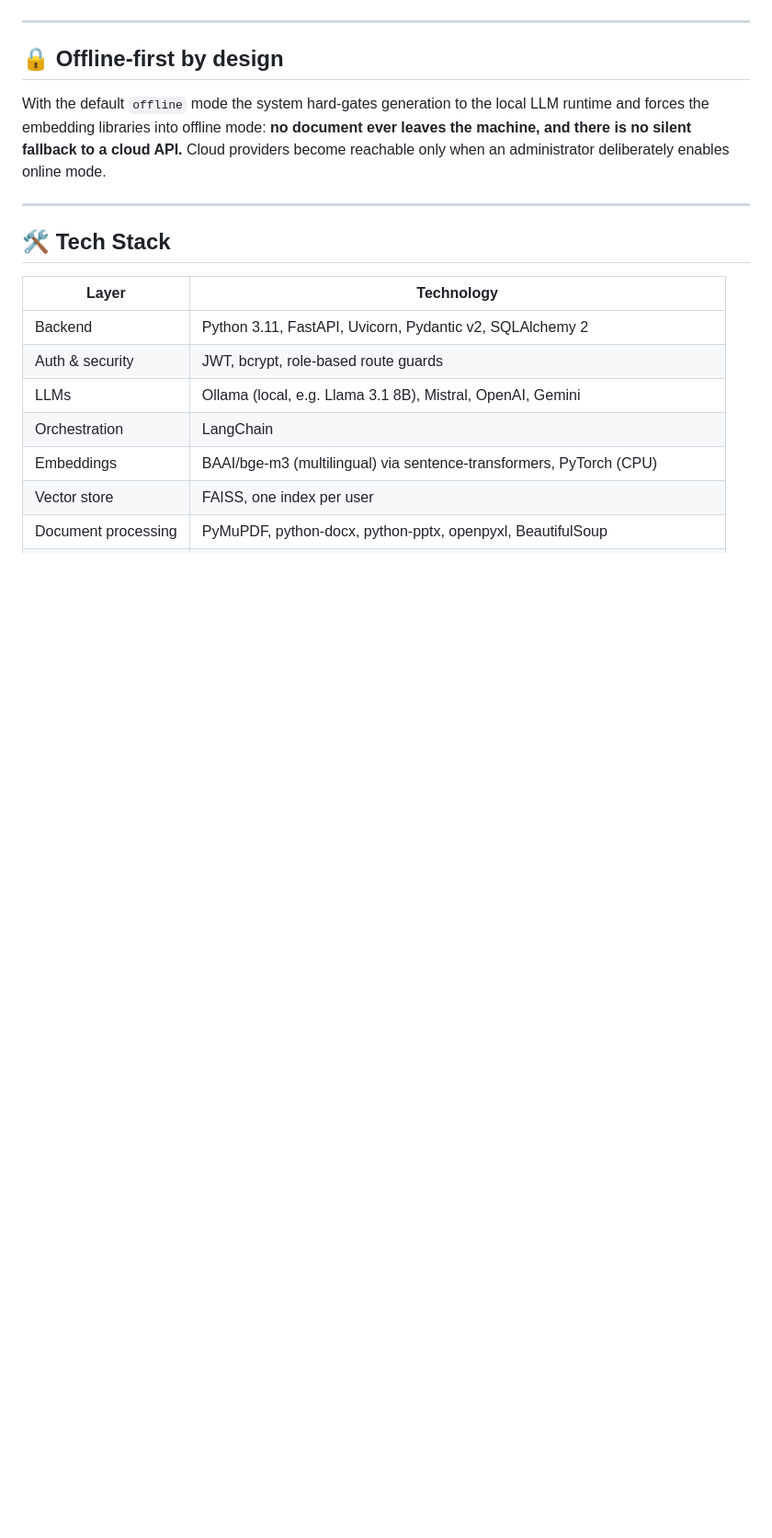
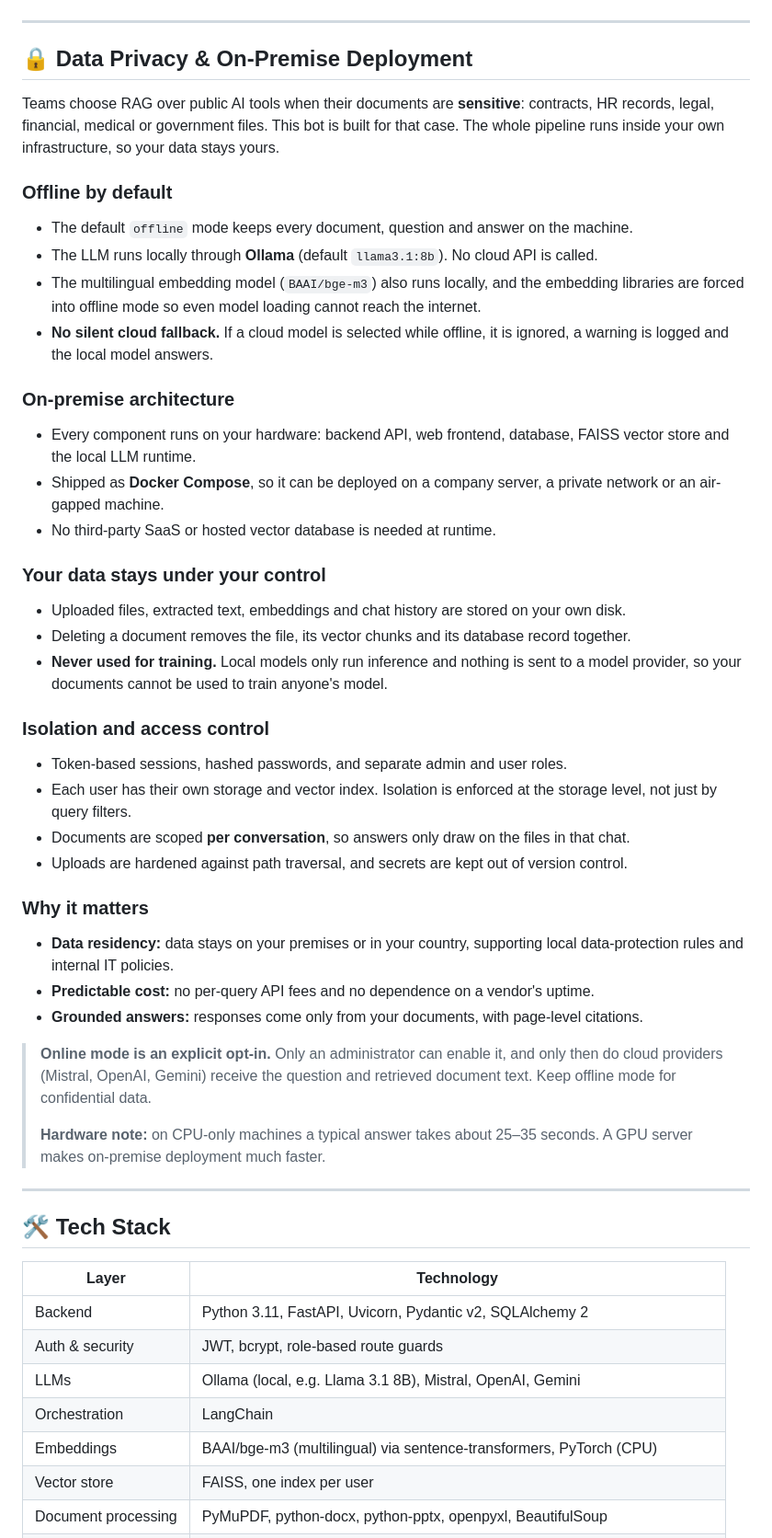
Before and after one commit to assualduaa/AIFileIntelligenceBot, a Markdown page: README.md, the part around one of its changes. Shown at 92% size. GitHub-like rendering; blank space fills up the shorter version.

Commit message:
README: expand privacy section into Data Privacy & On-Premise Deployment
Cover offline-by-default operation, on-premise Docker deployment, data
never used for training, per-user isolation, and the online-mode opt-in.

Co-Authored-By: Claude Opus 5.5 <noreply@anthropic.com>
Claude-Session: https://claude.ai/code/session_01Amw3VUzE4vQL1Wv8DDjd26

```diff
--- a/README.md
+++ b/README.md
@@ -96,9 +97,40 @@ https://github.com/user-attachments/assets/b6f47026-ee75-4fcc-b0a9-862d43c5cade
 
 ---
 
-## 🔒 Offline-first by design
+## 🔒 Data Privacy & On-Premise Deployment
 
-With the default `offline` mode the system hard-gates generation to the local LLM runtime and forces the embedding libraries into offline mode: **no document ever leaves the machine, and there is no silent fallback to a cloud API.** Cloud providers become reachable only when an administrator deliberately enables online mode.
+Teams choose RAG over public AI tools when their documents are **sensitive**: contracts, HR records, legal, financial, medical or government files. This bot is built for that case. The whole pipeline runs inside your own infrastructure, so your data stays yours.
+
+### Offline by default
+- The default `offline` mode keeps every document, question and answer on the machine.
+- The LLM runs locally through **Ollama** (default `llama3.1:8b`). No cloud API is called.
+- The multilingual embedding model (`BAAI/bge-m3`) also runs locally, and the embedding libraries are forced into offline mode so even model loading cannot reach the internet.
+- **No silent cloud fallback.** If a cloud model is selected while offline, it is ignored, a warning is logged and the local model answers.
+
+### On-premise architecture
+- Every component runs on your hardware: backend API, web frontend, database, FAISS vector store and the local LLM runtime.
+- Shipped as **Docker Compose**, so it can be deployed on a company server, a private network or an air-gapped machine.
+- No third-party SaaS or hosted vector database is needed at runtime.
+
+### Your data stays under your control
+- Uploaded files, extracted text, embeddings and chat history are stored on your own disk.
+- Deleting a document removes the file, its vector chunks and its database record together.
+- **Never used for training.** Local models only run inference and nothing is sent to a model provider, so your documents cannot be used to train anyone's model.
+
+### Isolation and access control
+- Token-based sessions, hashed passwords, and separate admin and user roles.
+- Each user has their own storage and vector index. Isolation is enforced at the storage level, not just by query filters.
+- Documents are scoped **per conversation**, so answers only draw on the files in that chat.
+- Uploads are hardened against path traversal, and secrets are kept out of version control.
+
+### Why it matters
+- **Data residency:** data stays on your premises or in your country, supporting local data-protection rules and internal IT policies.
+- **Predictable cost:** no per-query API fees and no dependence on a vendor's uptime.
+- **Grounded answers:** responses come only from your documents, with page-level citations.
+
+> **Online mode is an explicit opt-in.** Only an administrator can enable it, and only then do cloud providers (Mistral, OpenAI, Gemini) receive the question and retrieved document text. Keep offline mode for confidential data.
+>
+> **Hardware note:** on CPU-only machines a typical answer takes about 25–35 seconds. A GPU server makes on-premise deployment much faster.
 
 ---
 
```
Also changed, not shown: other parts of README.md (+1 -0 lines).
